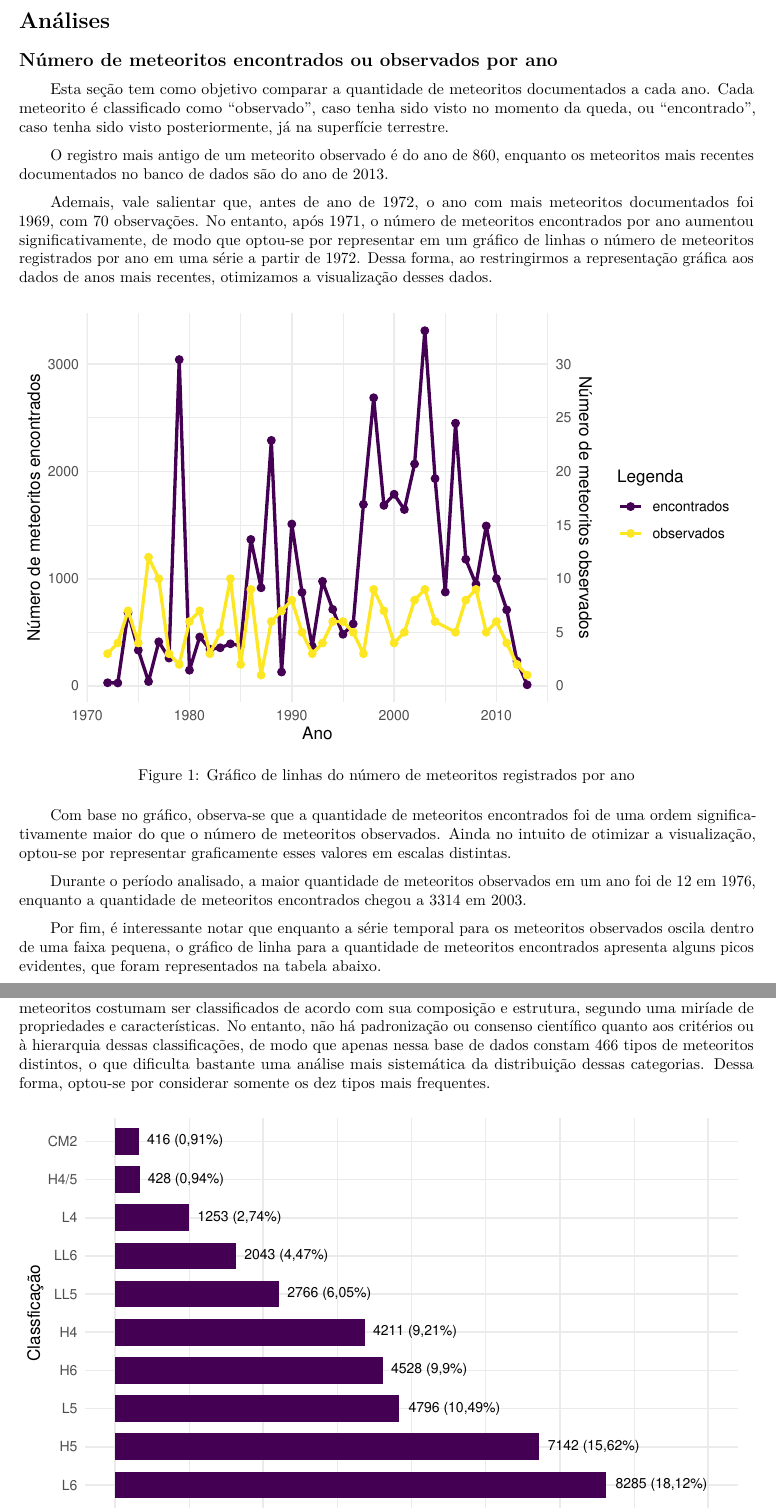
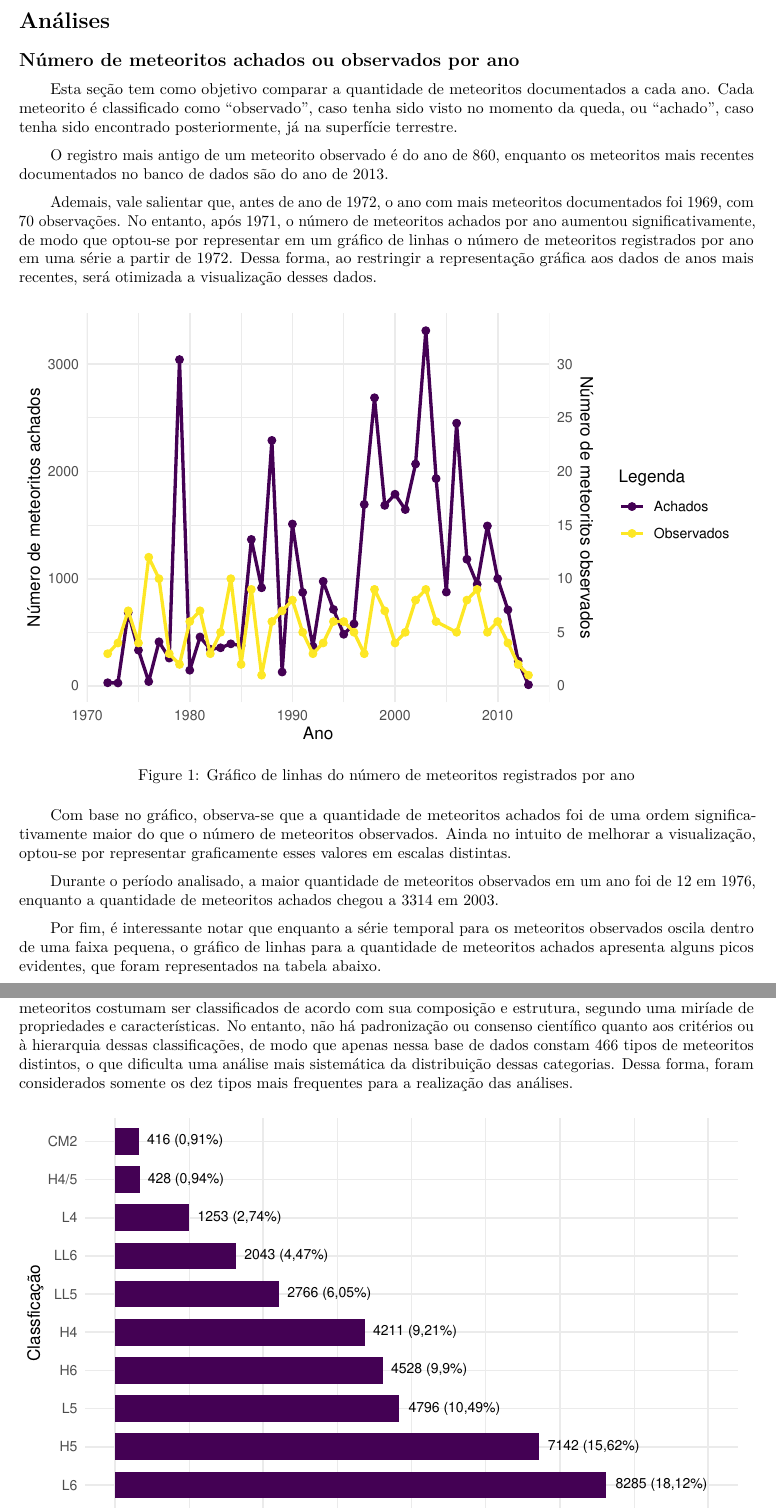
Before and after one commit to julia-nosralla/Trabalho-CE1, an R Markdown document (Relatorio.Rmd): two parts of pages 5 and 6 of 11, joined at a grey line, cut so that both start at the same text. Rendered offline with R 4.5, knitr and Pandoc, then LaTeX, with nearby package versions.

Commit message:
Add files via upload

````diff
--- a/Relatorio.Rmd
+++ b/Relatorio.Rmd
@@ -140,13 +140,13 @@ $\hspace*{2em}$Após uma primeira exploração, a devida limpeza e correção do
 
 # Análises
 
-## Número de meteoritos encontrados ou observados por ano
+## Número de meteoritos achados ou observados por ano
 
-$\hspace*{2em}$Esta seção tem como objetivo comparar a quantidade de meteoritos documentados a cada ano. Cada meteorito é classificado como "observado", caso tenha sido visto no momento da queda, ou "encontrado", caso tenha sido visto posteriormente, já na superfície terrestre.
+$\hspace*{2em}$Esta seção tem como objetivo comparar a quantidade de meteoritos documentados a cada ano. Cada meteorito é classificado como "observado", caso tenha sido visto no momento da queda, ou "achado", caso tenha sido encontrado posteriormente, já na superfície terrestre.
 
 $\hspace*{2em}$O registro mais antigo de um meteorito observado é do ano de 860, enquanto os meteoritos mais recentes documentados no banco de dados são do ano de 2013.
 
-$\hspace*{2em}$Ademais, vale salientar que, antes de ano de 1972, o ano com mais meteoritos documentados foi 1969, com 70 observações. No entanto, após 1971, o número de meteoritos encontrados por ano aumentou significativamente, de modo que optou-se por representar em um gráfico de linhas o número de meteoritos registrados por ano em uma série a partir de 1972. Dessa forma, ao restringirmos a representação gráfica aos dados de anos mais recentes, otimizamos a visualização desses dados.
+$\hspace*{2em}$Ademais, vale salientar que, antes de ano de 1972, o ano com mais meteoritos documentados foi 1969, com 70 observações. No entanto, após 1971, o número de meteoritos achados por ano aumentou significativamente, de modo que optou-se por representar em um gráfico de linhas o número de meteoritos registrados por ano em uma série a partir de 1972. Dessa forma, ao restringir a representação gráfica aos dados de anos mais recentes, será otimizada a visualização desses dados.
 
 ```{r fig-sub, echo=FALSE, error=FALSE, message=FALSE, warning= FALSE, fig.cap='Gráfico de linhas do número de meteoritos registrados por ano',out.width='.99\\linewidth',fig.height=4, fig.asp=NA, fig.ncol=1, fig.nrow=2}
 library(tidyverse)
@@ -169,19 +169,19 @@ ggplot() +
   geom_point(data = banco_encontrados, aes(x = year, y = total, color = "encontrados"), size = 2) +
   geom_line(data = banco_observados, aes(x = year, y = total * 100, color = "observados"), linewidth = 1) +
   geom_point(data = banco_observados, aes(x = year, y = total * 100, color = "observados"), size = 2) +
-  scale_color_manual(name = "Legenda", labels = c("encontrados", "observados"), values = c("encontrados" = "#440154", "observados" = "#fde725")) +
-  labs(x = "Ano", y = "Número de meteoritos encontrados") +
+  scale_color_manual(name = "Legenda", labels = c("Achados", "Observados"), values = c("encontrados" = "#440154", "observados" = "#fde725")) +
+  labs(x = "Ano", y = "Número de meteoritos achados") +
   theme_minimal() +
   scale_y_continuous(
     sec.axis = sec_axis(~./100, name = "Número de meteoritos observados", breaks = seq(0, 30, by = 5))
   )
 ```
 
-$\hspace*{2em}$Com base no gráfico, observa-se que a quantidade de meteoritos encontrados foi de uma ordem significativamente maior do que o número de meteoritos observados. Ainda no intuito de otimizar a visualização, optou-se por representar graficamente esses valores em escalas distintas.
+$\hspace*{2em}$Com base no gráfico, observa-se que a quantidade de meteoritos achados foi de uma ordem significativamente maior do que o número de meteoritos observados. Ainda no intuito de melhorar a visualização, optou-se por representar graficamente esses valores em escalas distintas.
 
-$\hspace*{2em}$Durante o período analisado, a maior quantidade de meteoritos observados em um ano foi de 12 em 1976, enquanto a quantidade de meteoritos encontrados chegou a 3314 em 2003.
+$\hspace*{2em}$Durante o período analisado, a maior quantidade de meteoritos observados em um ano foi de 12 em 1976, enquanto a quantidade de meteoritos achados chegou a 3314 em 2003.
 
-$\hspace*{2em}$Por fim, é interessante notar que enquanto a série temporal para os meteoritos observados oscila dentro de uma faixa pequena, o gráfico de linha para a quantidade de meteoritos encontrados apresenta alguns picos evidentes, que foram representados na tabela abaixo.
+$\hspace*{2em}$Por fim, é interessante notar que enquanto a série temporal para os meteoritos observados oscila dentro de uma faixa pequena, o gráfico de linhas para a quantidade de meteoritos achados apresenta alguns picos evidentes, que foram representados na tabela abaixo.
 
 ```{r, echo=FALSE, error=FALSE, message=FALSE, fig.align='center', fig.pos='H'}
 library(kableExtra)
@@ -207,7 +207,7 @@ kable(tabela_anos, format = "latex", caption = "Cinco anos com maior registro de
 
 ## Classificação dos meteoritos
 
-$\hspace*{2em}$Nesta seção, são identificadas as principais classificações dos meteoritos presentes no banco de dados. Os meteoritos costumam ser classificados de acordo com sua composição e estrutura, segundo uma miríade de propriedades e características. No entanto, não há padronização ou consenso científico quanto aos critérios ou à hierarquia dessas classificações, de modo que apenas nessa base de dados constam 466 tipos de meteoritos distintos, o que dificulta bastante uma análise mais sistemática da distribuição dessas categorias. Dessa forma, optou-se por considerar somente os dez tipos mais frequentes.
+$\hspace*{2em}$Nesta seção, são identificadas as principais classificações dos meteoritos presentes no banco de dados. Os meteoritos costumam ser classificados de acordo com sua composição e estrutura, segundo uma miríade de propriedades e características. No entanto, não há padronização ou consenso científico quanto aos critérios ou à hierarquia dessas classificações, de modo que apenas nessa base de dados constam 466 tipos de meteoritos distintos, o que dificulta uma análise mais sistemática da distribuição dessas categorias. Dessa forma, foram  considerados somente os dez tipos mais frequentes para a realização das análises.
 
 ```{r fig-sub-2, echo=FALSE, error=FALSE, message=FALSE, warning= FALSE, fig.cap='Gráfico de barras das 10 principais classificações de meteorito',out.width='.99\\linewidth',fig.height=4, fig.asp=NA, fig.ncol=1, fig.nrow=2}
 library(tidyverse)
````
Also changed, not shown: Relatorio.pdf (added), Relatorio.Rmd (8 more changed lines).
